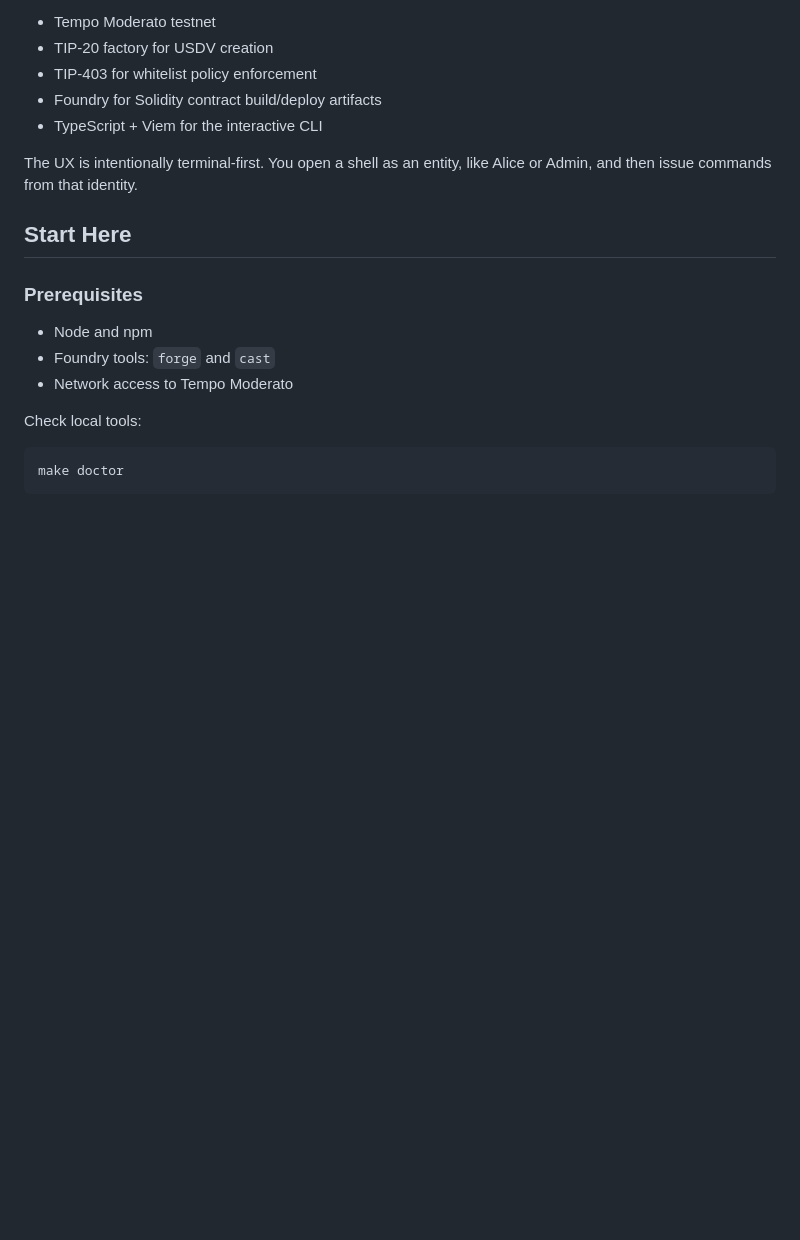
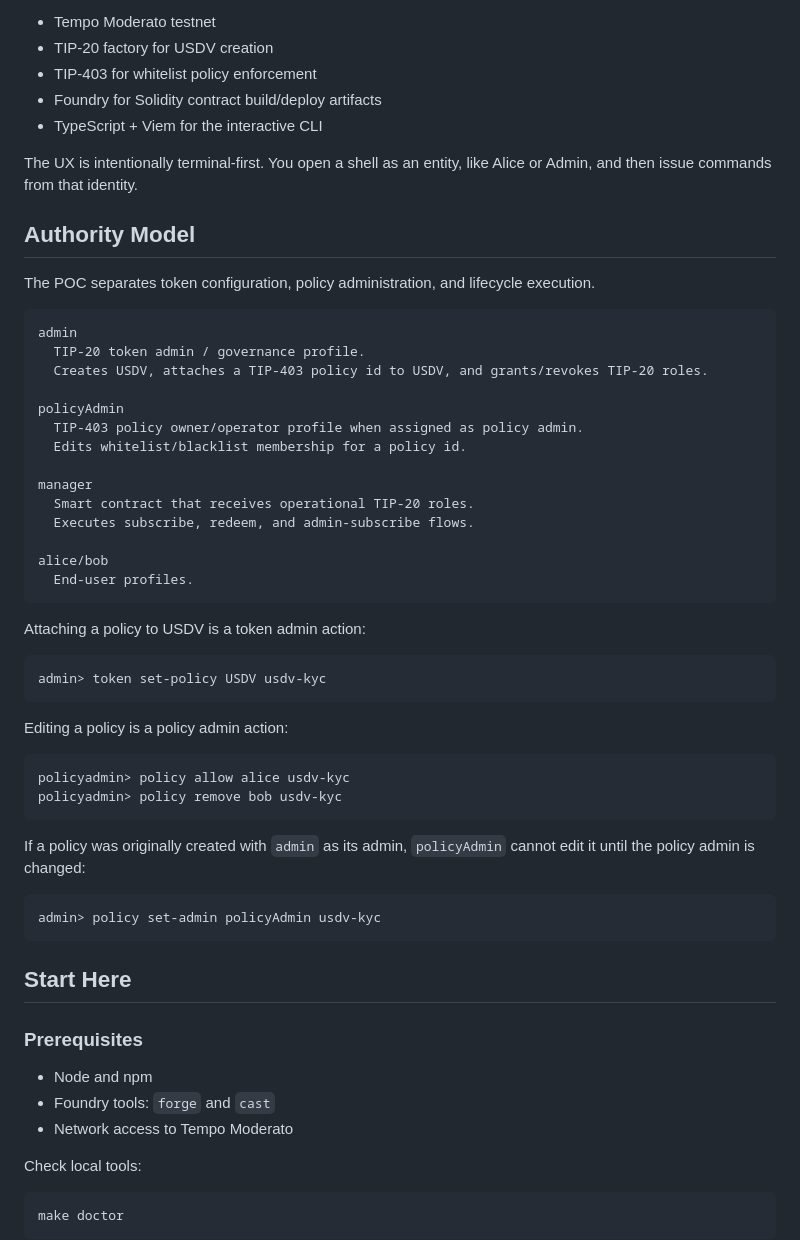
Before and after one commit to vijith-reddy/asset-issuer-poc, a Markdown page: README.md, the part around the change. GitHub-like rendering; blank space fills up the shorter version.

Commit message:
Document authority model

````diff
--- a/README.md
+++ b/README.md
@@ -11,6 +11,46 @@ It uses:
 - TypeScript + Viem for the interactive CLI
 
 The UX is intentionally terminal-first. You open a shell as an entity, like Alice or Admin, and then issue commands from that identity.
+
+## Authority Model
+
+The POC separates token configuration, policy administration, and lifecycle execution.
+
+```text
+admin
+  TIP-20 token admin / governance profile.
+  Creates USDV, attaches a TIP-403 policy id to USDV, and grants/revokes TIP-20 roles.
+
+policyAdmin
+  TIP-403 policy owner/operator profile when assigned as policy admin.
+  Edits whitelist/blacklist membership for a policy id.
+
+manager
+  Smart contract that receives operational TIP-20 roles.
+  Executes subscribe, redeem, and admin-subscribe flows.
+
+alice/bob
+  End-user profiles.
+```
+
+Attaching a policy to USDV is a token admin action:
+
+```text
+admin> token set-policy USDV usdv-kyc
+```
+
+Editing a policy is a policy admin action:
+
+```text
+policyadmin> policy allow alice usdv-kyc
+policyadmin> policy remove bob usdv-kyc
+```
+
+If a policy was originally created with `admin` as its admin, `policyAdmin` cannot edit it until the policy admin is changed:
+
+```text
+admin> policy set-admin policyAdmin usdv-kyc
+```
 
 ## Start Here
 
````
